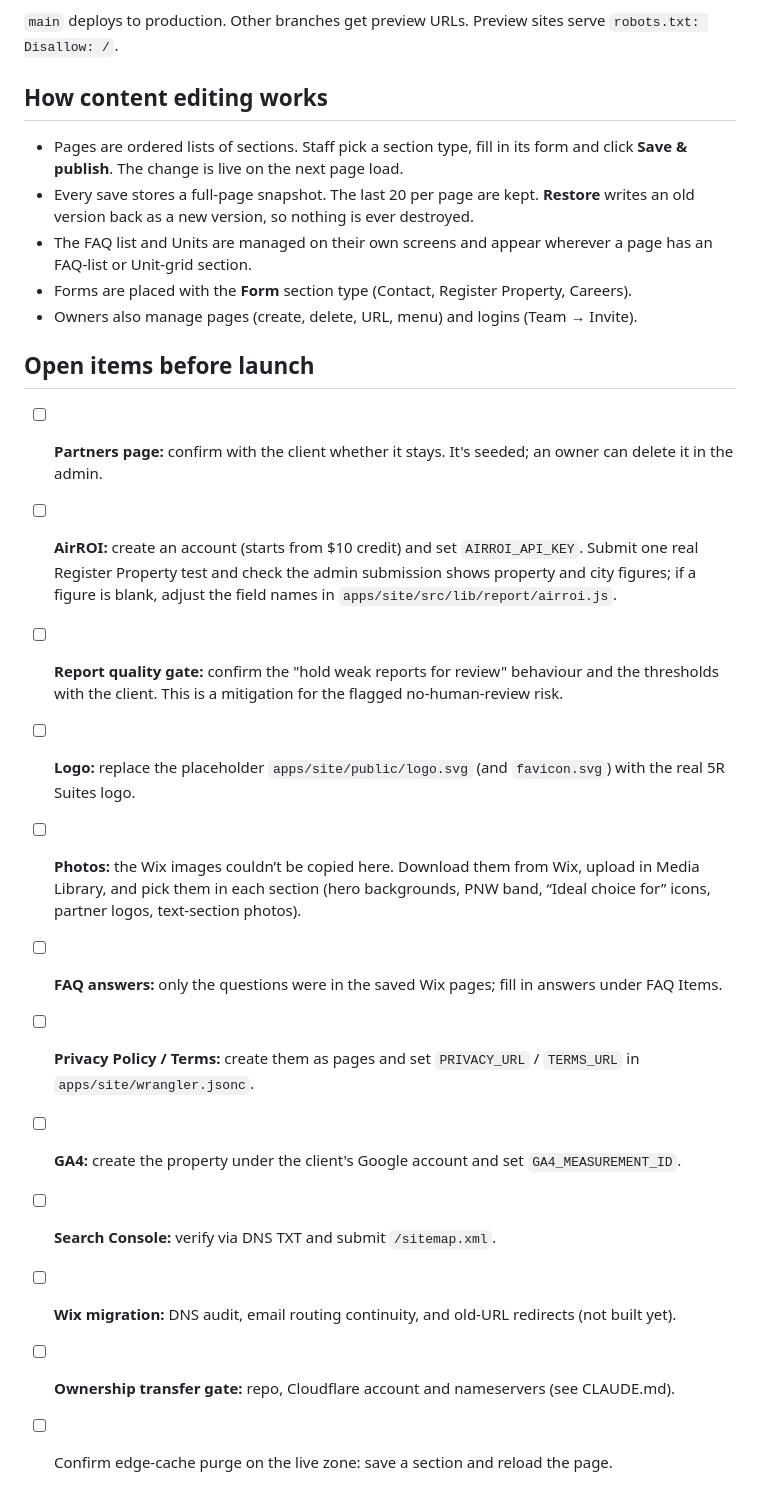
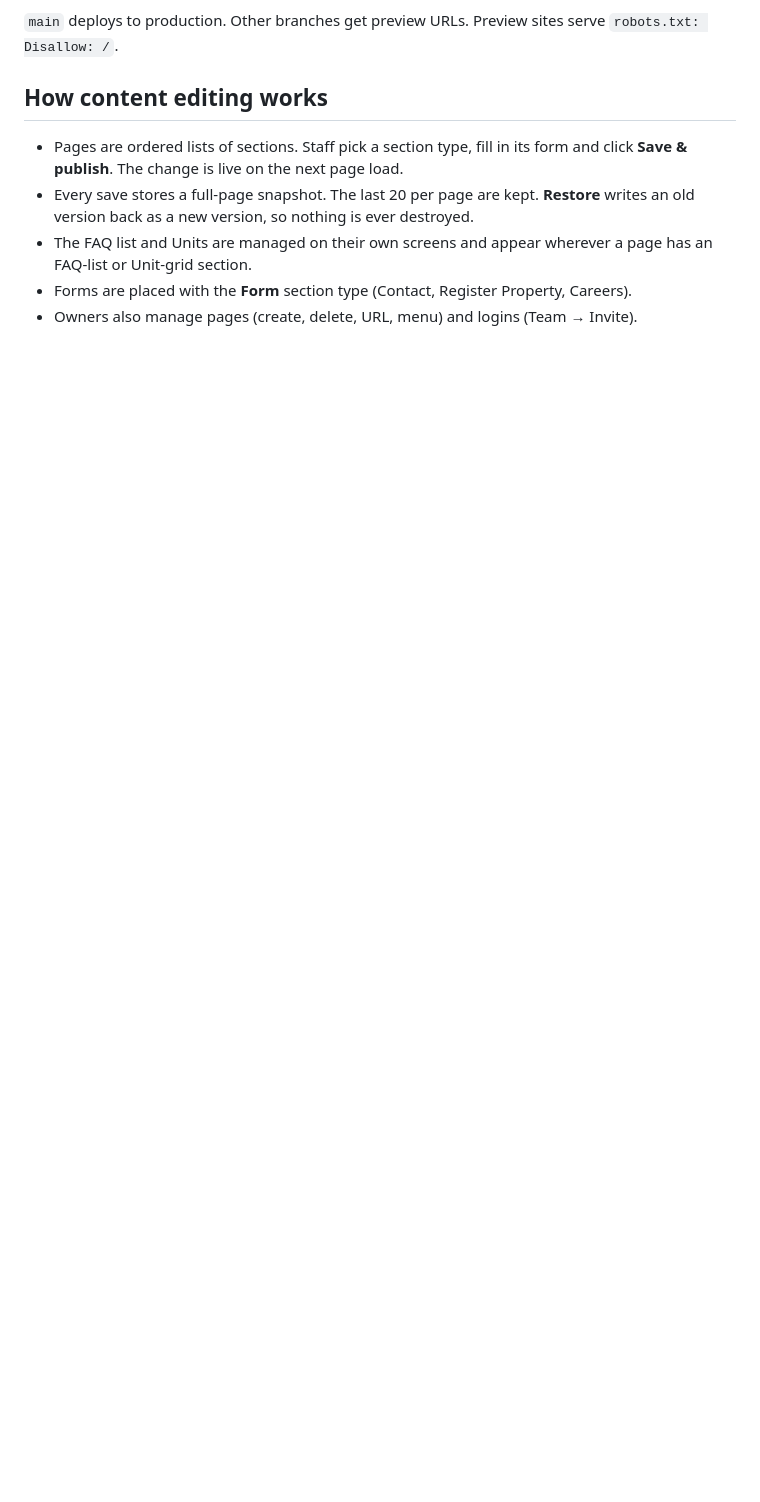
Before and after one commit to AloysiousOrbegoso/5rSuites, a Markdown page: README.md, the part around one of its changes. GitHub-like rendering; blank space fills up the shorter version.

Commit message:
chore: cleanup

```diff
--- a/README.md
+++ b/README.md
@@ -54,18 +54,3 @@ Run the unit tests with `npm test` (block validation, Markdown escaping, auth ha
 - The FAQ list and Units are managed on their own screens and appear wherever a page has an FAQ-list or Unit-grid section.
 - Forms are placed with the **Form** section type (Contact, Register Property, Careers).
 - Owners also manage pages (create, delete, URL, menu) and logins (Team → Invite).
-
-## Open items before launch
-
-- [ ] **Partners page:** confirm with the client whether it stays. It's seeded; an owner can delete it in the admin.
-- [ ] **AirROI:** create an account (starts from $10 credit) and set `AIRROI_API_KEY`. Submit one real Register Property test and check the admin submission shows property and city figures; if a figure is blank, adjust the field names in `apps/site/src/lib/report/airroi.js`.
-- [ ] **Report quality gate:** confirm the "hold weak reports for review" behaviour and the thresholds with the client. This is a mitigation for the flagged no-human-review risk.
-- [ ] **Logo:** replace the placeholder `apps/site/public/logo.svg` (and `favicon.svg`) with the real 5R Suites logo.
-- [ ] **Photos:** the Wix images couldn’t be copied here. Download them from Wix, upload in Media Library, and pick them in each section (hero backgrounds, PNW band, “Ideal choice for” icons, partner logos, text-section photos).
-- [ ] **FAQ answers:** only the questions were in the saved Wix pages; fill in answers under FAQ Items.
-- [ ] **Privacy Policy / Terms:** create them as pages and set `PRIVACY_URL` / `TERMS_URL` in `apps/site/wrangler.jsonc`.
-- [ ] **GA4:** create the property under the client's Google account and set `GA4_MEASUREMENT_ID`.
-- [ ] **Search Console:** verify via DNS TXT and submit `/sitemap.xml`.
-- [ ] **Wix migration:** DNS audit, email routing continuity, and old-URL redirects (not built yet).
-- [ ] **Ownership transfer gate:** repo, Cloudflare account and nameservers (see CLAUDE.md).
-- [ ] Confirm edge-cache purge on the live zone: save a section and reload the page.
```
Also changed, not shown: other parts of README.md (+4 -4 lines).
